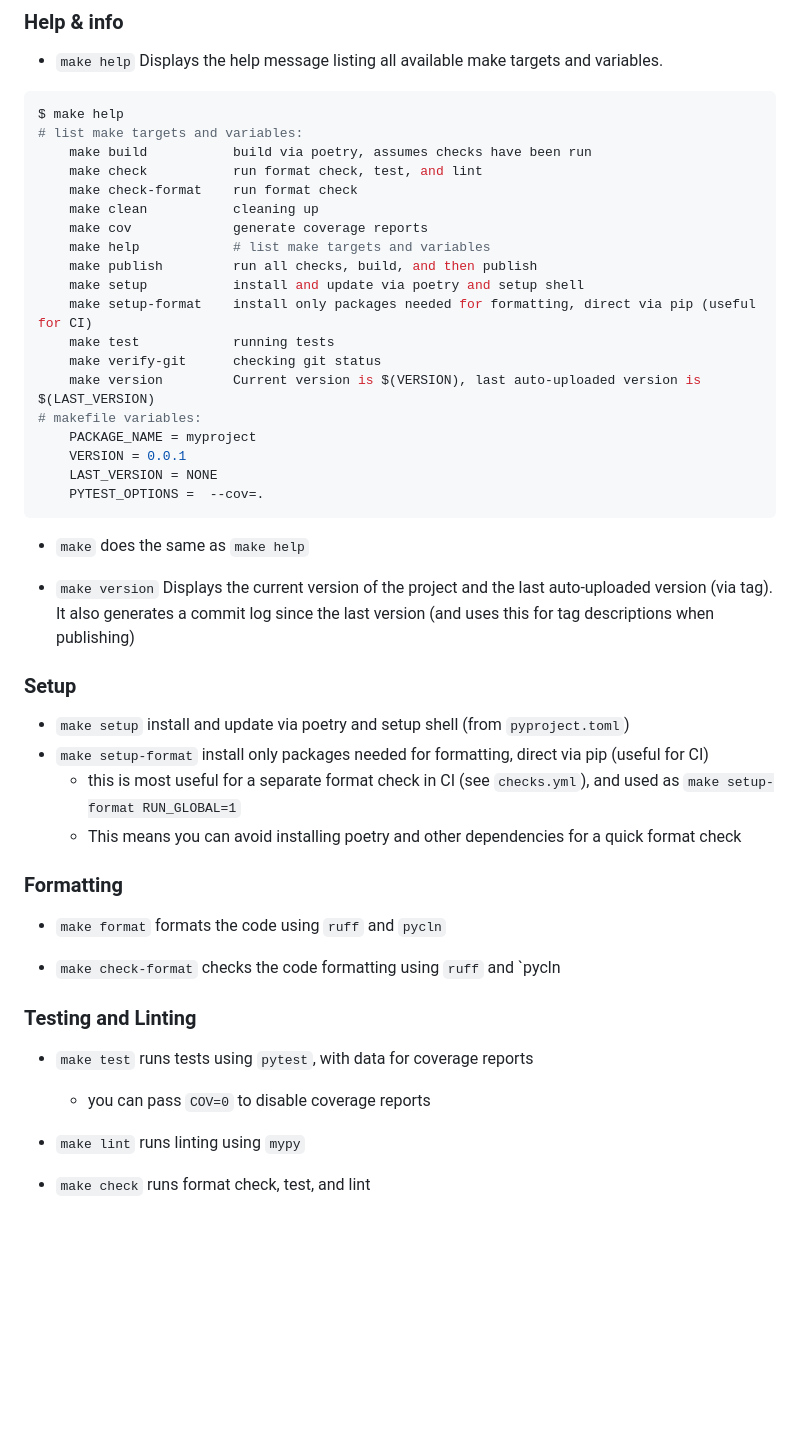
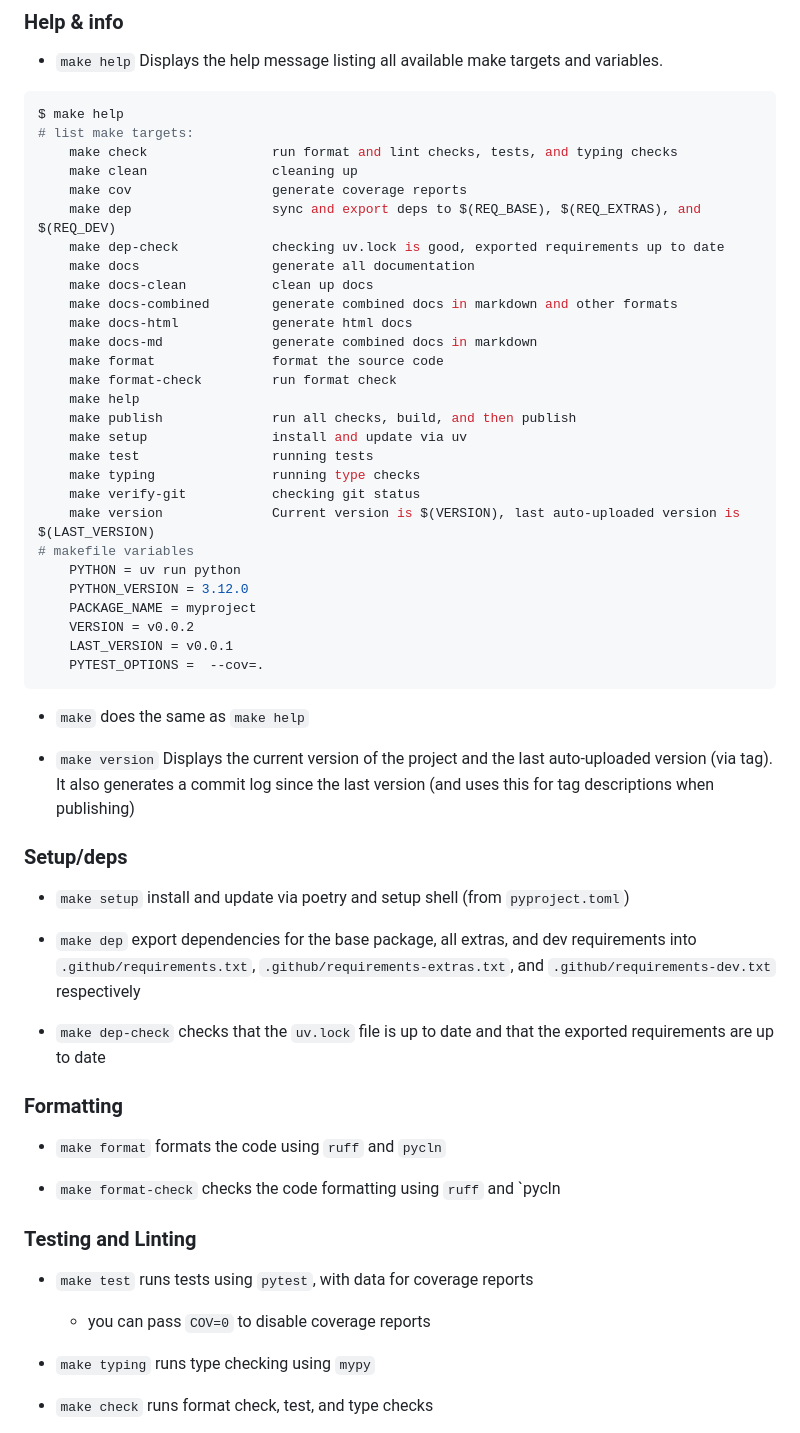
Before and after one commit to mivanit/python-project-makefile-template, a Markdown page: README.md, the part around the change printed below. Drawn GitHub-style; blank space fills up the shorter version.

````diff
--- a/README.md
+++ b/README.md
@@ -20,49 +20,59 @@ Relevant ideological decisions:
 - `make help` Displays the help message listing all available make targets and variables.
 ```sh
 $ make help
-# list make targets and variables:
-	make build           build via poetry, assumes checks have been run
-	make check           run format check, test, and lint
-	make check-format    run format check
-	make clean           cleaning up
-	make cov             generate coverage reports
-	make help            # list make targets and variables
-	make publish         run all checks, build, and then publish
-	make setup           install and update via poetry and setup shell
-	make setup-format    install only packages needed for formatting, direct via pip (useful for CI)
-	make test            running tests
-	make verify-git      checking git status
-	make version         Current version is $(VERSION), last auto-uploaded version is $(LAST_VERSION)
-# makefile variables:
-	PACKAGE_NAME = myproject
-	VERSION = 0.0.1
-	LAST_VERSION = NONE
-	PYTEST_OPTIONS =  --cov=.
+# list make targets:
+    make check                run format and lint checks, tests, and typing checks
+    make clean                cleaning up
+    make cov                  generate coverage reports
+    make dep                  sync and export deps to $(REQ_BASE), $(REQ_EXTRAS), and $(REQ_DEV)
+    make dep-check            checking uv.lock is good, exported requirements up to date
+    make docs                 generate all documentation
+    make docs-clean           clean up docs
+    make docs-combined        generate combined docs in markdown and other formats
+    make docs-html            generate html docs
+    make docs-md              generate combined docs in markdown
+    make format               format the source code
+    make format-check         run format check
+    make help
+    make publish              run all checks, build, and then publish
+    make setup                install and update via uv
+    make test                 running tests
+    make typing               running type checks
+    make verify-git           checking git status
+    make version              Current version is $(VERSION), last auto-uploaded version is $(LAST_VERSION)
+# makefile variables
+    PYTHON = uv run python
+    PYTHON_VERSION = 3.12.0
+    PACKAGE_NAME = myproject
+    VERSION = v0.0.2
+    LAST_VERSION = v0.0.1
+    PYTEST_OPTIONS =  --cov=.
 ```
 
 - `make` does the same as `make help`
 
 - `make version` Displays the current version of the project and the last auto-uploaded version (via tag). It also generates a commit log since the last version (and uses this for tag descriptions when publishing)
 
-### Setup
+### Setup/deps
 
 - `make setup` install and update via poetry and setup shell (from `pyproject.toml`)
-- `make setup-format` install only packages needed for formatting, direct via pip (useful for CI)
-	- this is most useful for a separate format check in CI (see `checks.yml`), and used as `make setup-format RUN_GLOBAL=1`
-	- This means you can avoid installing poetry and other dependencies for a quick format check
+
+- `make dep` export dependencies for the base package, all extras, and dev requirements into `.github/requirements.txt`, `.github/requirements-extras.txt`, and `.github/requirements-dev.txt` respectively
+
+- `make dep-check` checks that the `uv.lock` file is up to date and that the exported requirements are up to date
 
 ### Formatting
 
 - `make format` formats the code using `ruff` and `pycln`
 
-- `make check-format` checks the code formatting using `ruff` and `pycln
+- `make format-check` checks the code formatting using `ruff` and `pycln
 
 ### Testing and Linting
 
 
 - `make test` runs tests using `pytest`, with data for coverage reports
 	- you can pass `COV=0` to disable coverage reports
-- `make lint` runs linting using `mypy`
+- `make typing` runs type checking using `mypy`
 
-- `make check` runs format check, test, and lint
+- `make check` runs format check, test, and type checks
 
````
Also changed, not shown: other parts of README.md (+17 -2 lines).
